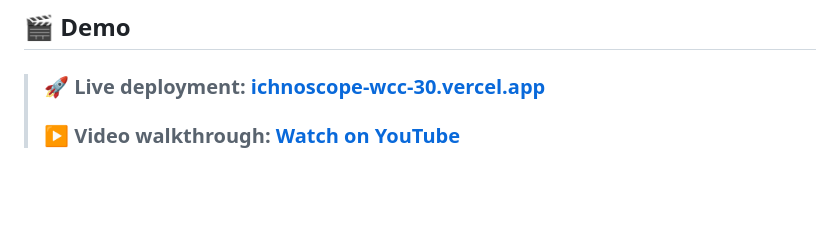
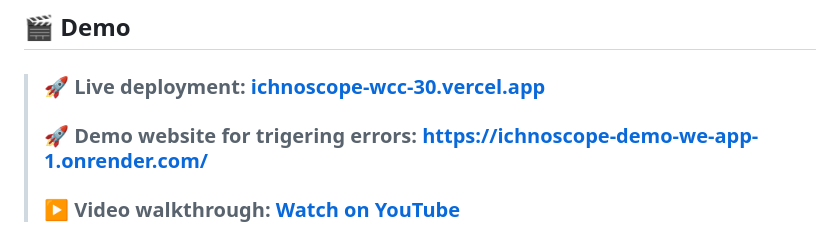
Before and after one commit to bitroom-cat/Ichnoscope-WCC-30, a Markdown page: README.md, the part around the change. Drawn GitHub-style; blank space fills up the shorter version.

```diff
--- a/README.md
+++ b/README.md
@@ -42,6 +42,8 @@
 ## 🎬 Demo
 
 > ### 🚀 Live deployment: **[ichnoscope-wcc-30.vercel.app](https://ichnoscope-wcc-30.vercel.app/)**
+> ### 🚀 Demo website for trigering errors: **[https://ichnoscope-demo-we-app-1.onrender.com/](https://ichnoscope-demo-we-app-1.onrender.com/)**
+>
 > ### ▶️ Video walkthrough: **[Watch on YouTube](https://www.youtube.com/watch?v=NsmXi0lnl7Y)**
 
 <p align="center">
```
